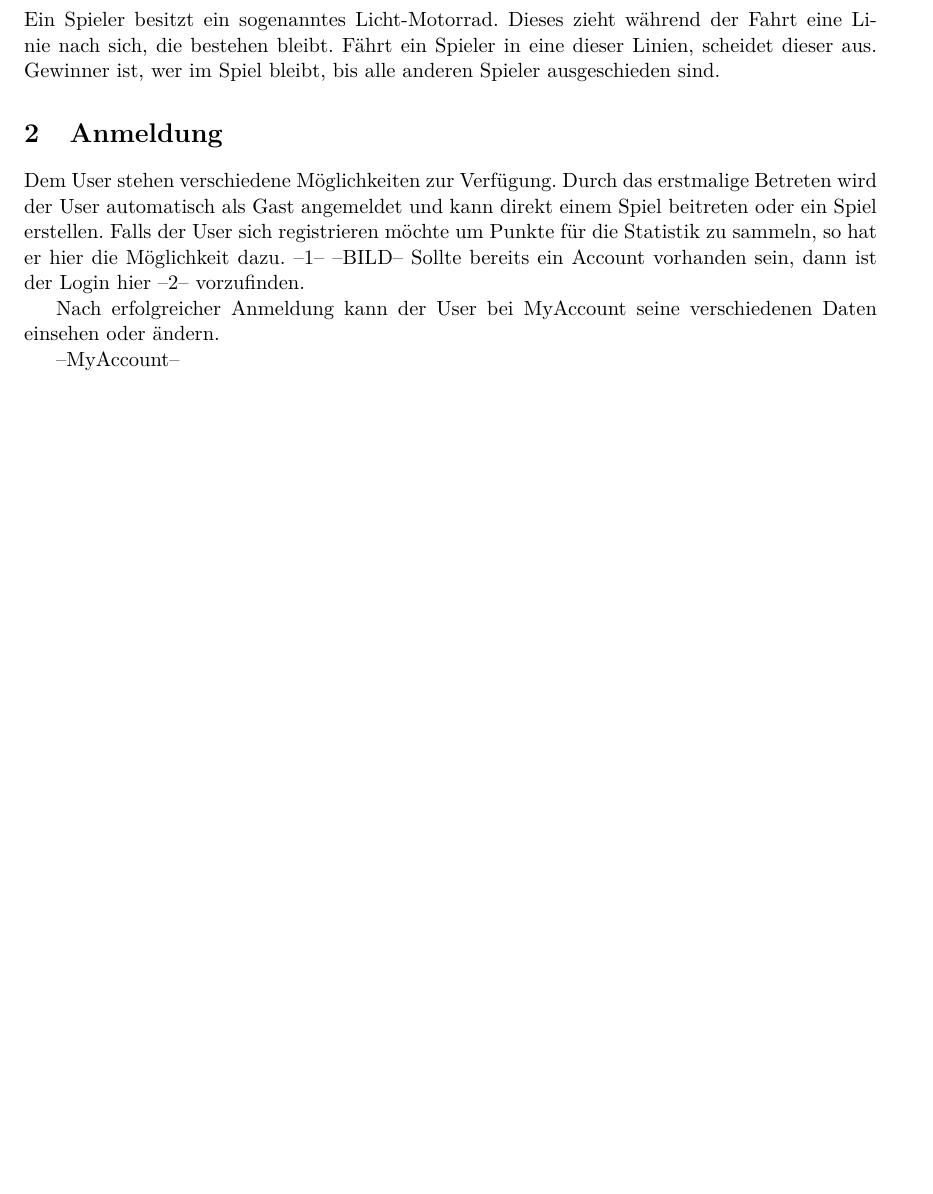
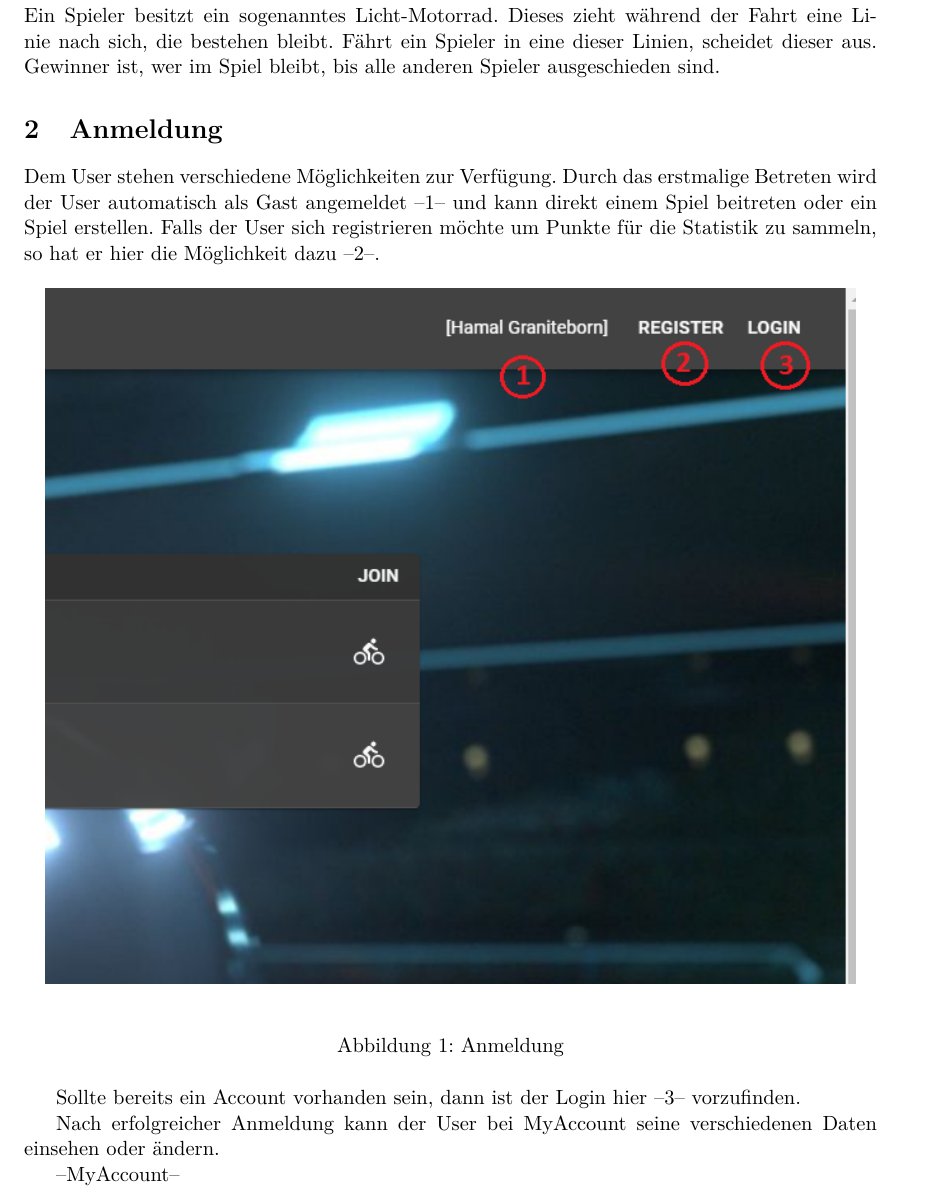
Before and after one commit to 22phuber/tron-light-cycles, a LaTeX document (documents/bedienungsanleitung/bedienungsanleitung.tex): part of page 3 of 4 before the commit and part of page 3 of 5 after it, cut so that both start at the same text, the shorter picture padded with empty space. Compiled offline with pdfLaTeX.

Commit message:
second variant bedienungsanleitung screenshot

```diff
--- a/documents/bedienungsanleitung/bedienungsanleitung.tex
+++ b/documents/bedienungsanleitung/bedienungsanleitung.tex
@@ -96,10 +96,17 @@
 
     \section{Anmeldung}
 
-    Dem User stehen verschiedene Möglichkeiten zur Verfügung. Durch das erstmalige Betreten wird der User automatisch als Gast angemeldet und kann direkt einem Spiel beitreten oder ein Spiel erstellen.
-    Falls der User sich registrieren möchte um Punkte für die Statistik zu sammeln, so hat er hier die Möglichkeit dazu. --1--
-    --BILD--
-    Sollte bereits ein Account vorhanden sein, dann ist der Login hier --2-- vorzufinden.
+    Dem User stehen verschiedene Möglichkeiten zur Verfügung. Durch das erstmalige Betreten wird der User automatisch als Gast angemeldet --1-- und kann direkt einem Spiel beitreten oder ein Spiel erstellen.
+    Falls der User sich registrieren möchte um Punkte für die Statistik zu sammeln, so hat er hier die Möglichkeit dazu --2--.
+
+    \begin{figure}[H]
+    	\centering
+    	\makebox[\textwidth][c]{\includegraphics[width=0.95\textwidth]{figures/Anmeldung.png}}
+    	\caption{Anmeldung}
+    	\label{fig:Anmeldung}
+    \end{figure}
+
+    Sollte bereits ein Account vorhanden sein, dann ist der Login hier --3-- vorzufinden.
 
 
     Nach erfolgreicher Anmeldung kann der User bei MyAccount seine verschiedenen Daten einsehen oder ändern.
```
Also changed, not shown: documents/bedienungsanleitung/figures/Anmeldung.png (added).
